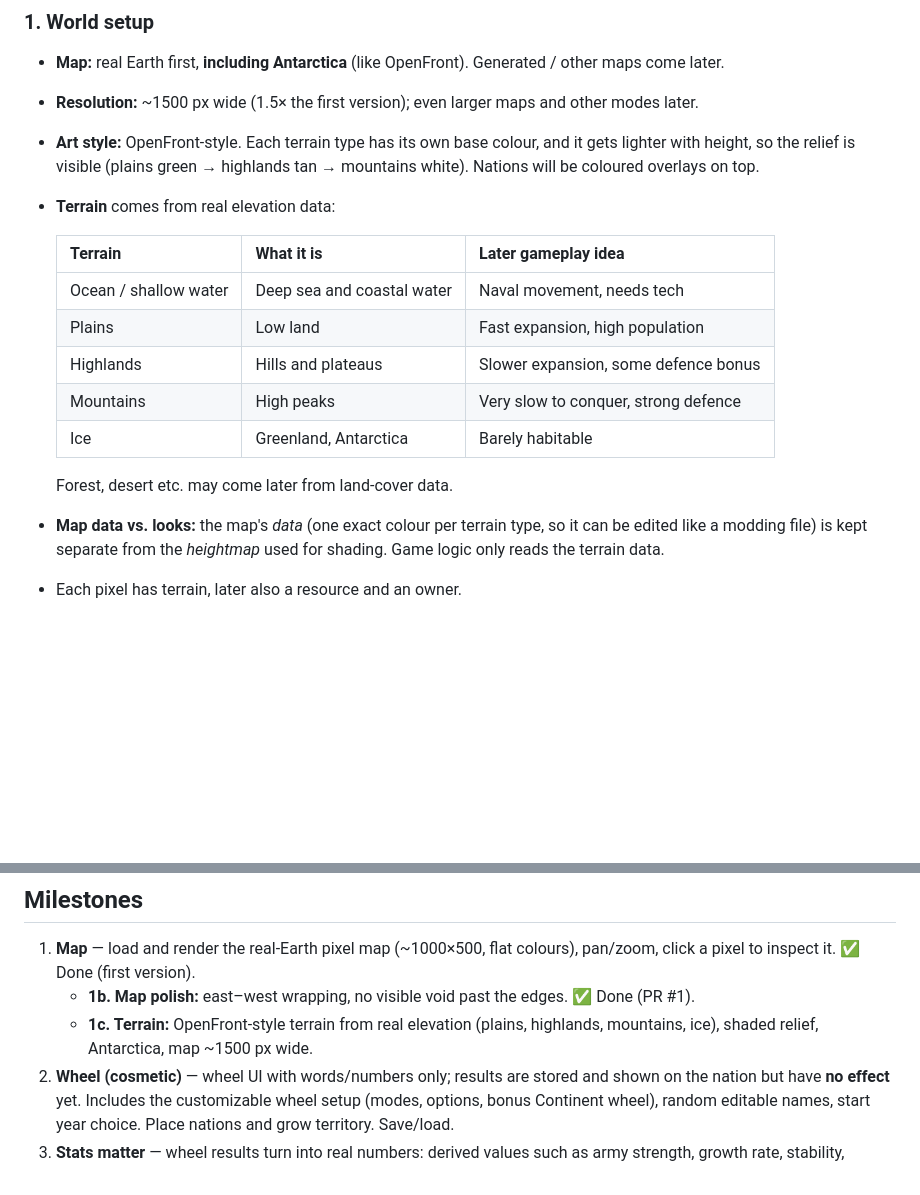
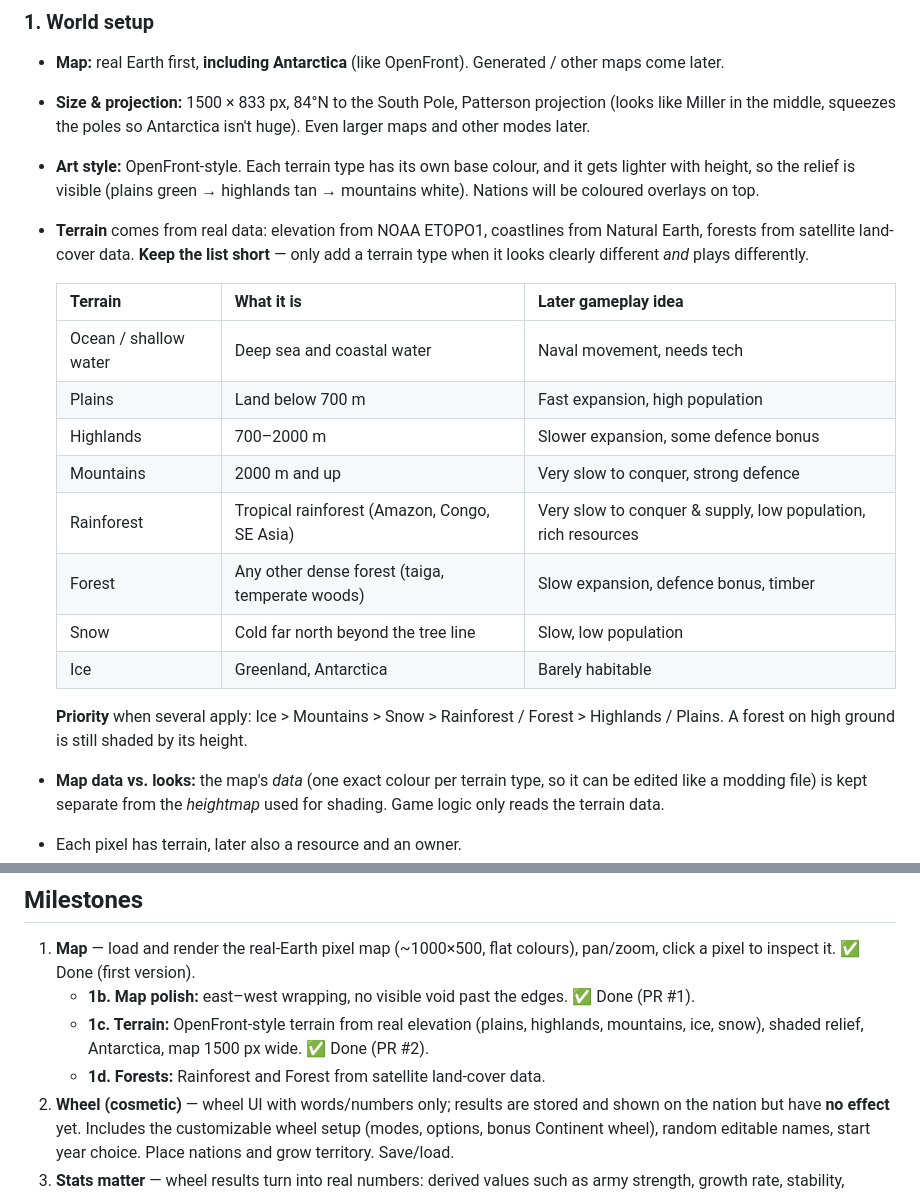
Before and after one commit to Franer47/little-dictators, a Markdown page: DESIGN.md, 2 parts joined by grey strips. GitHub-like rendering; blank space fills up the shorter version.

Commit message:
Design: record terrain results and add rainforest/forest biomes
Co-Authored-By: Claude Opus 5.5 <noreply@anthropic.com>

```diff
--- a/DESIGN.md
+++ b/DESIGN.md
@@ -22,22 +22,29 @@ Victoria-style simulation as they grow, ally and fight over pixels like OpenFron
 ### 1. World setup
 - **Map:** real Earth first, **including Antarctica** (like OpenFront). Generated / other
   maps come later.
-- **Resolution:** ~1500 px wide (1.5× the first version); even larger maps and other
-  modes later.
+- **Size & projection:** 1500 × 833 px, 84°N to the South Pole, Patterson projection
+  (looks like Miller in the middle, squeezes the poles so Antarctica isn't huge).
+  Even larger maps and other modes later.
 - **Art style:** OpenFront-style. Each terrain type has its own base colour, and it gets
   lighter with height, so the relief is visible (plains green → highlands tan →
   mountains white). Nations will be coloured overlays on top.
-- **Terrain** comes from real elevation data:
+- **Terrain** comes from real data: elevation from NOAA ETOPO1, coastlines from
+  Natural Earth, forests from satellite land-cover data. **Keep the list short** — only
+  add a terrain type when it looks clearly different *and* plays differently.
 
   | Terrain | What it is | Later gameplay idea |
   |---|---|---|
   | Ocean / shallow water | Deep sea and coastal water | Naval movement, needs tech |
-  | Plains | Low land | Fast expansion, high population |
-  | Highlands | Hills and plateaus | Slower expansion, some defence bonus |
-  | Mountains | High peaks | Very slow to conquer, strong defence |
+  | Plains | Land below 700 m | Fast expansion, high population |
+  | Highlands | 700–2000 m | Slower expansion, some defence bonus |
+  | Mountains | 2000 m and up | Very slow to conquer, strong defence |
+  | Rainforest | Tropical rainforest (Amazon, Congo, SE Asia) | Very slow to conquer & supply, low population, rich resources |
+  | Forest | Any other dense forest (taiga, temperate woods) | Slow expansion, defence bonus, timber |
+  | Snow | Cold far north beyond the tree line | Slow, low population |
   | Ice | Greenland, Antarctica | Barely habitable |
 
-  Forest, desert etc. may come later from land-cover data.
+  **Priority** when several apply: Ice > Mountains > Snow > Rainforest / Forest >
+  Highlands / Plains. A forest on high ground is still shaded by its height.
 - **Map data vs. looks:** the map's *data* (one exact colour per terrain type, so it can
   be edited like a modding file) is kept separate from the *heightmap* used for
   shading. Game logic only reads the terrain data.
@@ -130,7 +137,8 @@ The wheel setup is fully configurable, per wheel:
    pan/zoom, click a pixel to inspect it. ✅ Done (first version).
    - **1b. Map polish:** east–west wrapping, no visible void past the edges. ✅ Done (PR #1).
    - **1c. Terrain:** OpenFront-style terrain from real elevation (plains, highlands,
-     mountains, ice), shaded relief, Antarctica, map ~1500 px wide.
+     mountains, ice, snow), shaded relief, Antarctica, map 1500 px wide. ✅ Done (PR #2).
+   - **1d. Forests:** Rainforest and Forest from satellite land-cover data.
 2. **Wheel (cosmetic)** — wheel UI with words/numbers only; results are stored and shown
    on the nation but have **no effect** yet. Includes the customizable wheel setup
    (modes, options, bonus Continent wheel), random editable names, start year choice.
```
